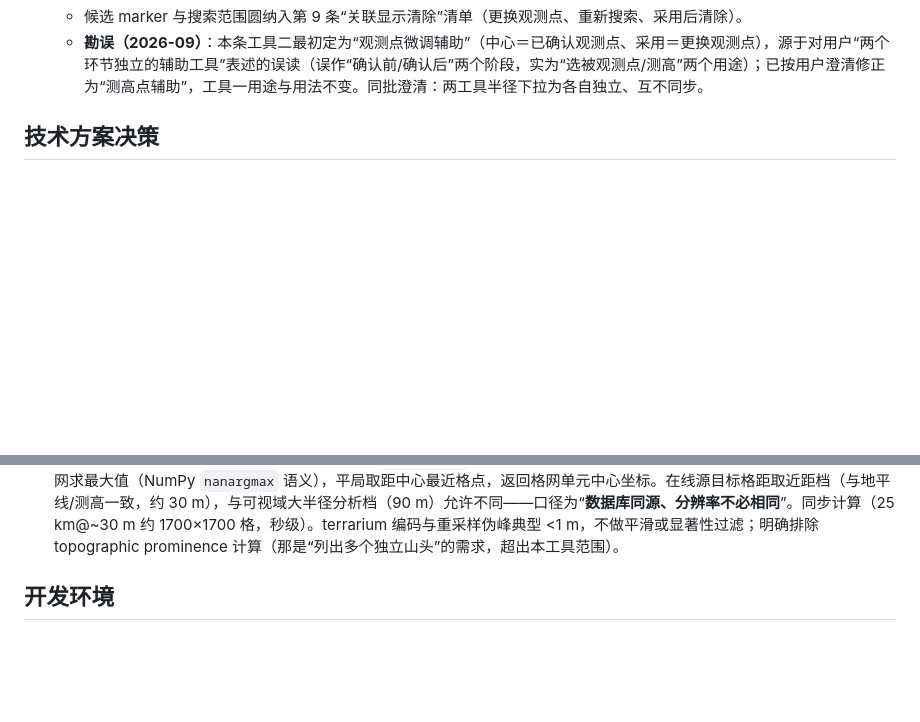
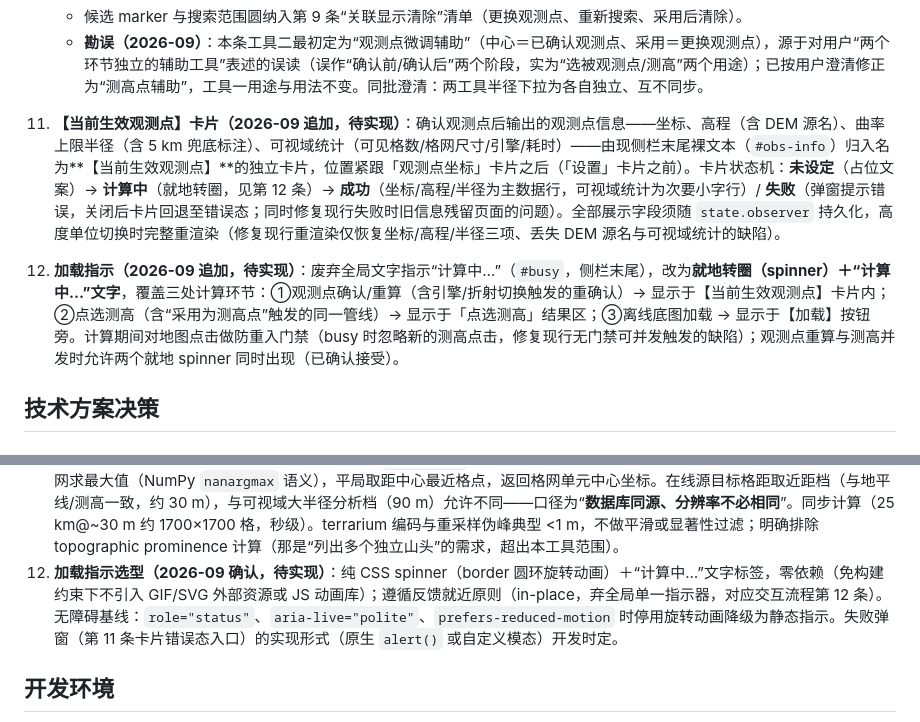
Before and after one commit to Konoha123/peak_visiable_area, a Markdown page: AGENTS.md, 2 parts joined by grey strips. Rendered like a GitHub page; blank space fills up the shorter version.

Commit message:
docs: spec observer-info card and in-place spinner loading indicators

```diff
--- a/AGENTS.md
+++ b/AGENTS.md
@@ -49,6 +49,8 @@
     - **覆盖不足**：搜索圆部分超出 DEM 覆盖（离线文件范围不足/无效值）时 best-effort 在有效覆盖内搜索，覆盖率偏低时附提示；零有效数据按 DEM 取数失败处理（沿用现有 DEMError 提示链路）。
     - 候选 marker 与搜索范围圆纳入第 9 条“关联显示清除”清单（更换观测点、重新搜索、采用后清除）。
     - **勘误（2026-09）**：本条工具二最初定为“观测点微调辅助”（中心＝已确认观测点、采用＝更换观测点），源于对用户“两个环节独立的辅助工具”表述的误读（误作“确认前/确认后”两个阶段，实为“选被观测点/测高”两个用途）；已按用户澄清修正为“测高点辅助”，工具一用途与用法不变。同批澄清：两工具半径下拉为各自独立、互不同步。
+11. **【当前生效观测点】卡片（2026-09 追加，待实现）**：确认观测点后输出的观测点信息——坐标、高程（含 DEM 源名）、曲率上限半径（含 5 km 兜底标注）、可视域统计（可见格数/格网尺寸/引擎/耗时）——由现侧栏末尾裸文本（`#obs-info`）归入名为**【当前生效观测点】**的独立卡片，位置紧跟「观测点坐标」卡片之后（「设置」卡片之前）。卡片状态机：**未设定**（占位文案）→ **计算中**（就地转圈，见第 12 条）→ **成功**（坐标/高程/半径为主数据行，可视域统计为次要小字行）/ **失败**（弹窗提示错误，关闭后卡片回退至错误态；同时修复现行失败时旧信息残留页面的问题）。全部展示字段须随 `state.observer` 持久化，高度单位切换时完整重渲染（修复现行重渲染仅恢复坐标/高程/半径三项、丢失 DEM 源名与可视域统计的缺陷）。
+12. **加载指示（2026-09 追加，待实现）**：废弃全局文字指示“计算中…”（`#busy`，侧栏末尾），改为**就地转圈（spinner）＋“计算中…”文字**，覆盖三处计算环节：①观测点确认/重算（含引擎/折射切换触发的重确认）→ 显示于【当前生效观测点】卡片内；②点选测高（含“采用为测高点”触发的同一管线）→ 显示于「点选测高」结果区；③离线底图加载 → 显示于【加载】按钮旁。计算期间对地图点击做防重入门禁（busy 时忽略新的测高点击，修复现行无门禁可并发触发的缺陷）；观测点重算与测高并发时允许两个就地 spinner 同时出现（已确认接受）。
 
 ## 技术方案决策
 
@@ -66,6 +68,7 @@
 10. **点选测高剖面缩略图显示方案**：采用地球曲率修正基准线（弦线基准）而非直线 x-y 剖面：地形显示值为 z(d) **+** d·(D−d)/(2·R_eff)（地球凸起向上，平地呈两端低中间高的弧线；R_eff 与折射设置联动，默认纯几何 R），并叠加“抬升后点击点→观测点”的视线段——真实空间中视线为直线，在弦线基准下恰好仍画为两端点直连线段（这是唯一能同时满足“视线为直线”且“视线端点锚定剖面两端点”的显示基准），两线同基准后最小抬升时视线恰与剖面相切，直观解释平地仍需抬升的物理原因。图内附图注，说明曲率修正量（中点凸起 ≈ D²/8R，随米/英尺联动）与视线含义。依据（临时脚本估算，非推测）：典型点选距离（观测点高程对应地平线半径约 80–320 km）下剖面中点凸起达 50–1800 m、占图高 10%–90%+，与直线显示差异肉眼显著；抛物近似相对精确圆弧 sagitta 误差 <0.02%（D=300 km），可直接用于渲染。
     - **勘误（2026-09）**：本条公式符号曾误写为减号（z − …，凹陷画法），与“直视线段”组合后地形与视线不在同一显示基准（相差 2·drop），导致最小抬升时蓝线全程悬空、与剖面不相切；凹/凸两种画法几何等价（仅整列平移 2·drop），但仅凸起画法（弦线基准本义）能保持视线为直线，故修正为加号。
 11. **附近制高点搜索算法**：复用现有 DEM 取数链路（`fetch_bbox` 取圆形范围外接矩形 + 陆海掩膜钳制），在圆形掩膜内对高程格网求最大值（NumPy `nanargmax` 语义），平局取距中心最近格点，返回格网单元中心坐标。在线源目标格距取近距档（与地平线/测高一致，约 30 m），与可视域大半径分析档（90 m）允许不同——口径为“**数据库同源、分辨率不必相同**”。同步计算（25 km@~30 m 约 1700×1700 格，秒级）。terrarium 编码与重采样伪峰典型 <1 m，不做平滑或显著性过滤；明确排除 topographic prominence 计算（那是“列出多个独立山头”的需求，超出本工具范围）。
+12. **加载指示选型（2026-09 确认，待实现）**：纯 CSS spinner（border 圆环旋转动画）＋“计算中…”文字标签，零依赖（免构建约束下不引入 GIF/SVG 外部资源或 JS 动画库）；遵循反馈就近原则（in-place，弃全局单一指示器，对应交互流程第 12 条）。无障碍基线：`role="status"`、`aria-live="polite"`、`prefers-reduced-motion` 时停用旋转动画降级为静态指示。失败弹窗（第 11 条卡片错误态入口）的实现形式（原生 `alert()` 或自定义模态）开发时定。
 
 ## 开发环境
 
```
